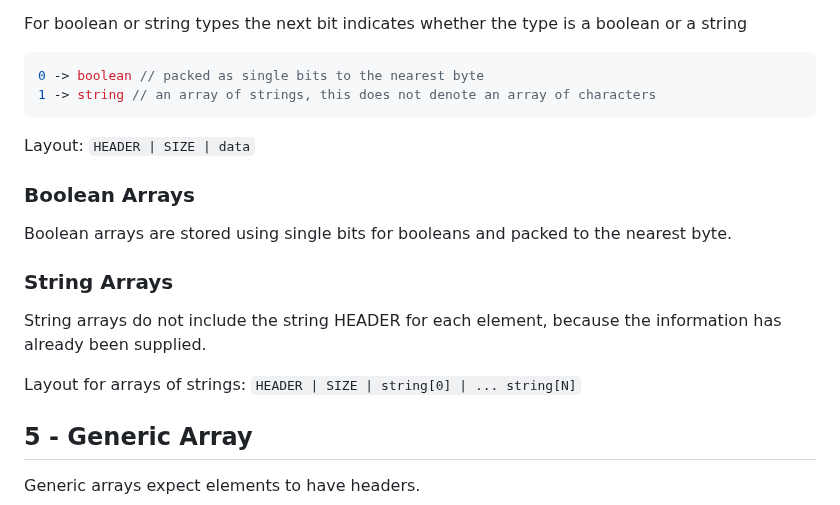
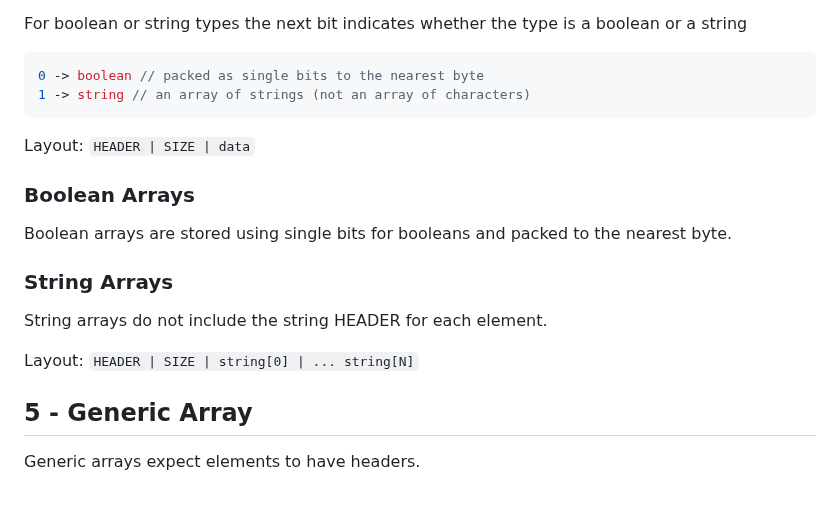
Before and after one commit to beve-org/beve, a Markdown page: README.md, the part around the change. Drawn GitHub-style.

````diff
--- a/README.md
+++ b/README.md
@@ -206,7 +206,7 @@ For boolean or string types the next bit indicates whether the type is a boolean
 
 ```c++
 0 -> boolean // packed as single bits to the nearest byte
-1 -> string // an array of strings, this does not denote an array of characters
+1 -> string // an array of strings (not an array of characters)
 ```
 
 Layout: `HEADER | SIZE | data`
@@ -217,9 +217,9 @@ Boolean arrays are stored using single bits for booleans and packed to the neare
 
 ### String Arrays
 
-String arrays do not include the string HEADER for each element, because the information has already been supplied.
+String arrays do not include the string HEADER for each element.
 
-Layout for arrays of strings: `HEADER | SIZE | string[0] | ... string[N]`
+Layout: `HEADER | SIZE | string[0] | ... string[N]`
 
 ## 5 - Generic Array
 
````
